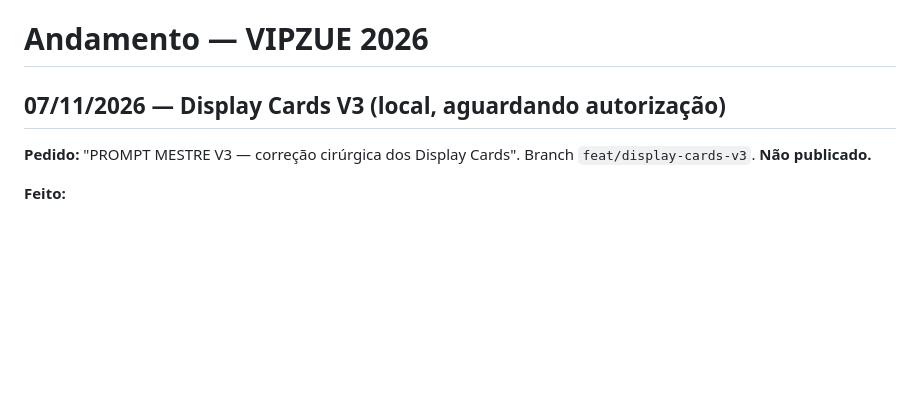
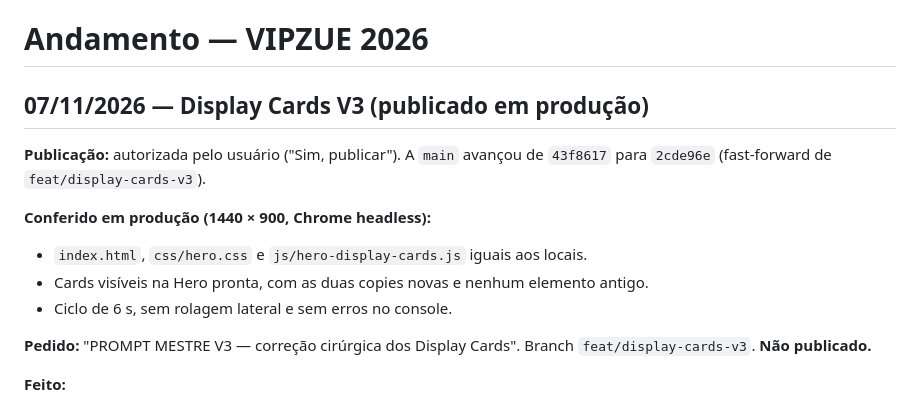
Before and after one commit to gekoviz/vipzuesite, a Markdown page: docs/ANDAMENTO.md, the part around the change. GitHub-like rendering; blank space fills up the shorter version.

Commit message:
docs: display cards V3 publicados e conferidos em produção
Co-Authored-By: Claude Opus 5.5 <noreply@anthropic.com>

```diff
--- a/docs/ANDAMENTO.md
+++ b/docs/ANDAMENTO.md
@@ -1,6 +1,13 @@
 # Andamento — VIPZUE 2026
 
-## 07/11/2026 — Display Cards V3 (local, aguardando autorização)
+## 07/11/2026 — Display Cards V3 (publicado em produção)
+
+**Publicação:** autorizada pelo usuário ("Sim, publicar"). A `main` avançou de `43f8617` para `2cde96e` (fast-forward de `feat/display-cards-v3`).
+
+**Conferido em produção (1440 × 900, Chrome headless):**
+- `index.html`, `css/hero.css` e `js/hero-display-cards.js` iguais aos locais.
+- Cards visíveis na Hero pronta, com as duas copies novas e nenhum elemento antigo.
+- Ciclo de 6 s, sem rolagem lateral e sem erros no console.
 
 **Pedido:** "PROMPT MESTRE V3 — correção cirúrgica dos Display Cards". Branch `feat/display-cards-v3`. **Não publicado.**
 
```
